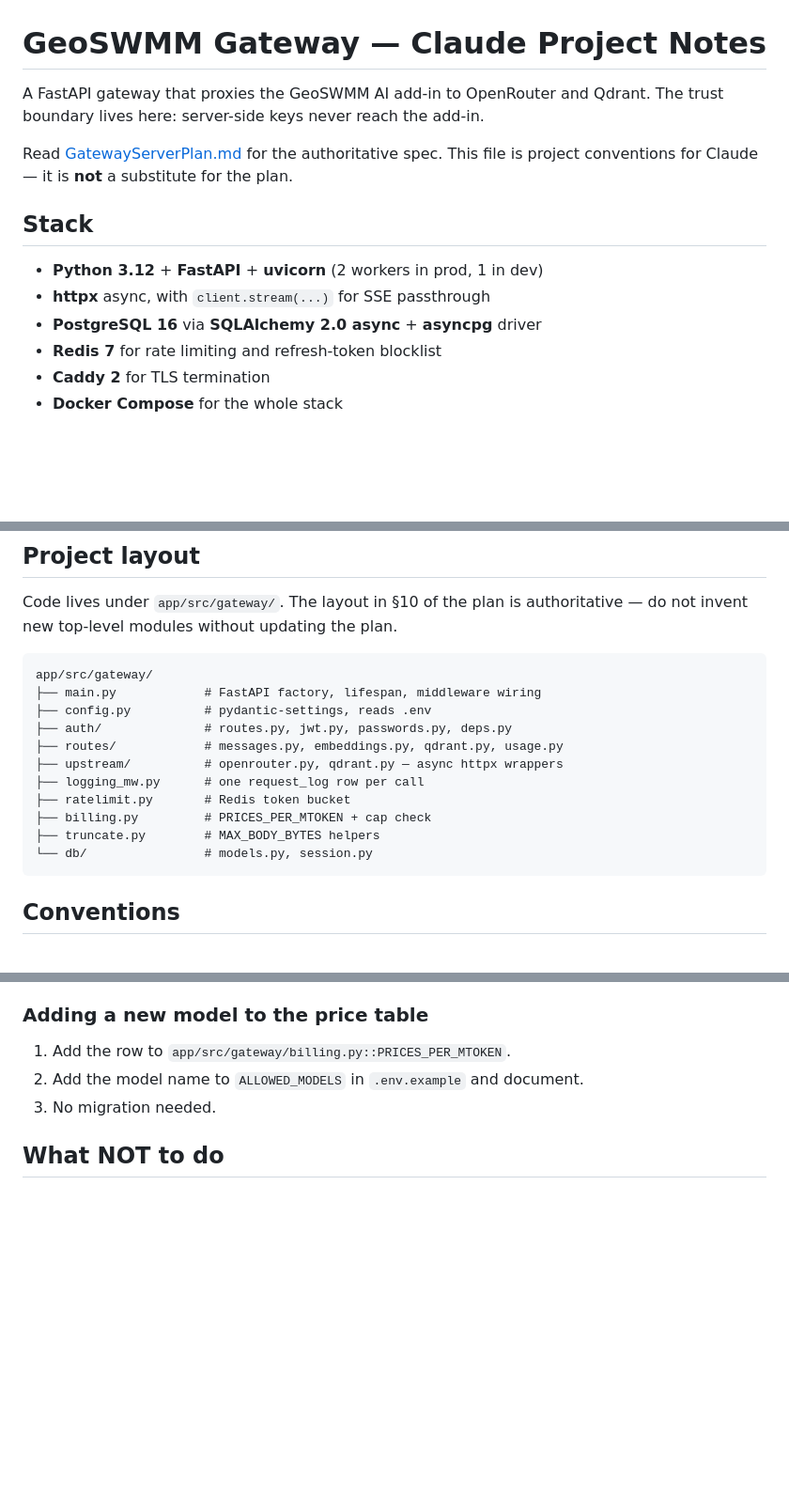
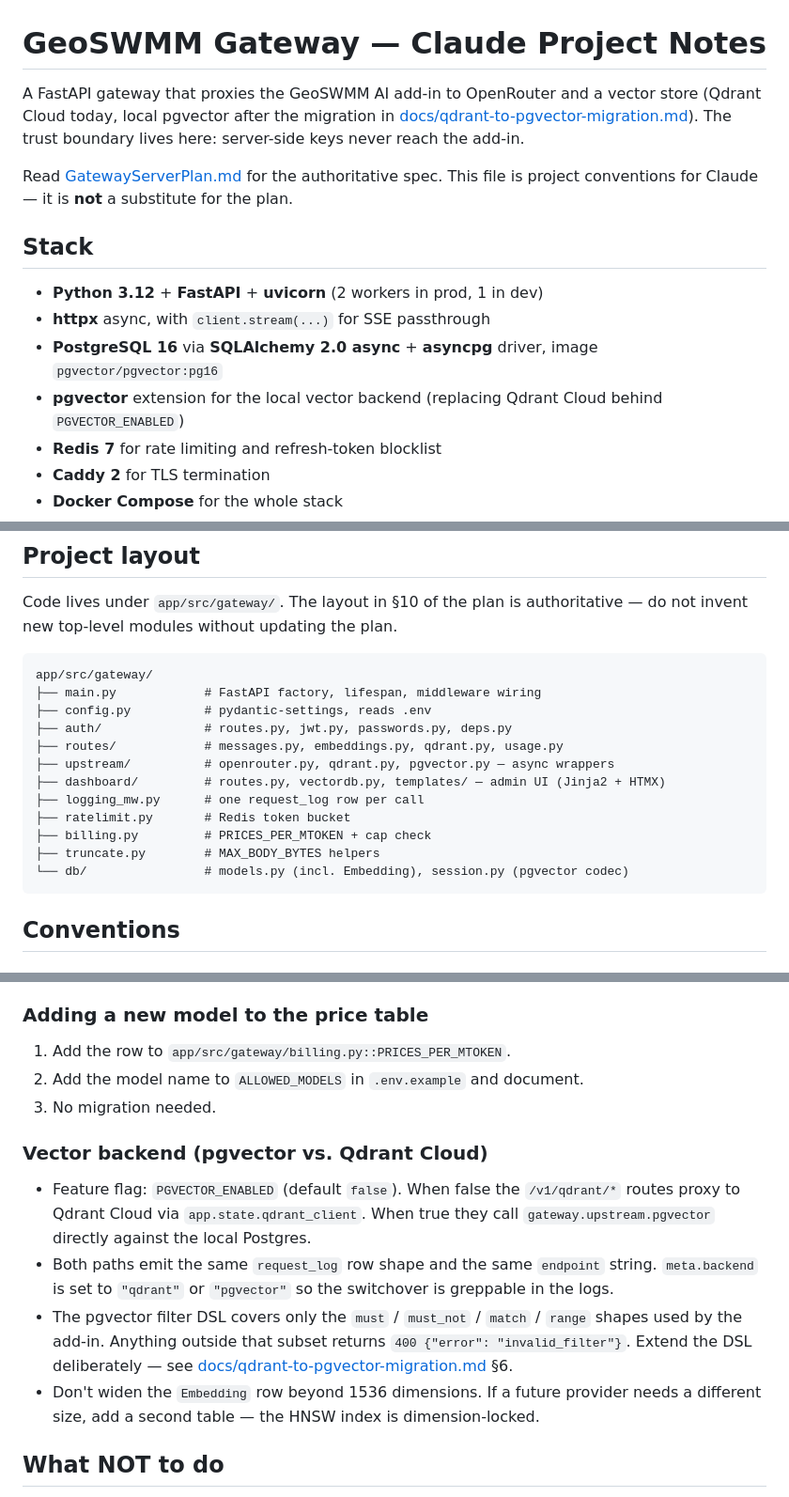
Before and after one commit to amirhamza05/Ai-Agent-Gateway, a Markdown page: CLAUDE.md, 3 parts joined by grey strips. Shown at 94% size. Drawn GitHub-style; blank space fills up the shorter version.

Commit message:
docs: update CLAUDE.md for pgvector backend and Vector DB dashboard
Reflects the new local vector backend in the stack overview and project
layout, calls out the PGVECTOR_ENABLED routing branch and meta.backend
log field, documents the asyncpg vector codec wiring, and notes the
qdrant/pgvector backend parametrization plus the TEST_DATABASE_URL
guardrail in the Tests section.

Co-Authored-By: Claude Opus 4.7 (1M context) <noreply@anthropic.com>

````diff
--- a/CLAUDE.md
+++ b/CLAUDE.md
@@ -1,6 +1,6 @@
 # GeoSWMM Gateway — Claude Project Notes
 
-A FastAPI gateway that proxies the GeoSWMM AI add-in to OpenRouter and Qdrant. The trust boundary lives here: server-side keys never reach the add-in.
+A FastAPI gateway that proxies the GeoSWMM AI add-in to OpenRouter and a vector store (Qdrant Cloud today, local pgvector after the migration in [docs/qdrant-to-pgvector-migration.md](docs/qdrant-to-pgvector-migration.md)). The trust boundary lives here: server-side keys never reach the add-in.
 
 Read [GatewayServerPlan.md](GatewayServerPlan.md) for the authoritative spec. This file is project conventions for Claude — it is **not** a substitute for the plan.
 
@@ -8,7 +8,8 @@ Read [GatewayServerPlan.md](GatewayServerPlan.md) for the authoritative spec. Th
 
 - **Python 3.12** + **FastAPI** + **uvicorn** (2 workers in prod, 1 in dev)
 - **httpx** async, with `client.stream(...)` for SSE passthrough
-- **PostgreSQL 16** via **SQLAlchemy 2.0 async** + **asyncpg** driver
+- **PostgreSQL 16** via **SQLAlchemy 2.0 async** + **asyncpg** driver, image `pgvector/pgvector:pg16`
+- **pgvector** extension for the local vector backend (replacing Qdrant Cloud behind `PGVECTOR_ENABLED`)
 - **Redis 7** for rate limiting and refresh-token blocklist
 - **Caddy 2** for TLS termination
 - **Docker Compose** for the whole stack
@@ -28,12 +29,13 @@ app/src/gateway/
 ├── config.py          # pydantic-settings, reads .env
 ├── auth/              # routes.py, jwt.py, passwords.py, deps.py
 ├── routes/            # messages.py, embeddings.py, qdrant.py, usage.py
-├── upstream/          # openrouter.py, qdrant.py — async httpx wrappers
+├── upstream/          # openrouter.py, qdrant.py, pgvector.py — async wrappers
+├── dashboard/         # routes.py, vectordb.py, templates/ — admin UI (Jinja2 + HTMX)
 ├── logging_mw.py      # one request_log row per call
 ├── ratelimit.py       # Redis token bucket
 ├── billing.py         # PRICES_PER_MTOKEN + cap check
 ├── truncate.py        # MAX_BODY_BYTES helpers
-└── db/                # models.py, session.py
+└── db/                # models.py (incl. Embedding), session.py (pgvector codec)
 ```
 
 ## Conventions
@@ -112,6 +117,12 @@ Always inspect the autogenerated migration before applying it — Alembic mis-de
 1. Add the row to `app/src/gateway/billing.py::PRICES_PER_MTOKEN`.
 2. Add the model name to `ALLOWED_MODELS` in `.env.example` and document.
 3. No migration needed.
+
+### Vector backend (pgvector vs. Qdrant Cloud)
+- Feature flag: `PGVECTOR_ENABLED` (default `false`). When false the `/v1/qdrant/*` routes proxy to Qdrant Cloud via `app.state.qdrant_client`. When true they call `gateway.upstream.pgvector` directly against the local Postgres.
+- Both paths emit the same `request_log` row shape and the same `endpoint` string. `meta.backend` is set to `"qdrant"` or `"pgvector"` so the switchover is greppable in the logs.
+- The pgvector filter DSL covers only the `must` / `must_not` / `match` / `range` shapes used by the add-in. Anything outside that subset returns `400 {"error": "invalid_filter"}`. Extend the DSL deliberately — see [docs/qdrant-to-pgvector-migration.md](docs/qdrant-to-pgvector-migration.md) §6.
+- Don't widen the `Embedding` row beyond 1536 dimensions. If a future provider needs a different size, add a second table — the HNSW index is dimension-locked.
 
 ## What NOT to do
 
````
Also changed, not shown: other parts of CLAUDE.md (+3 -0 lines).
